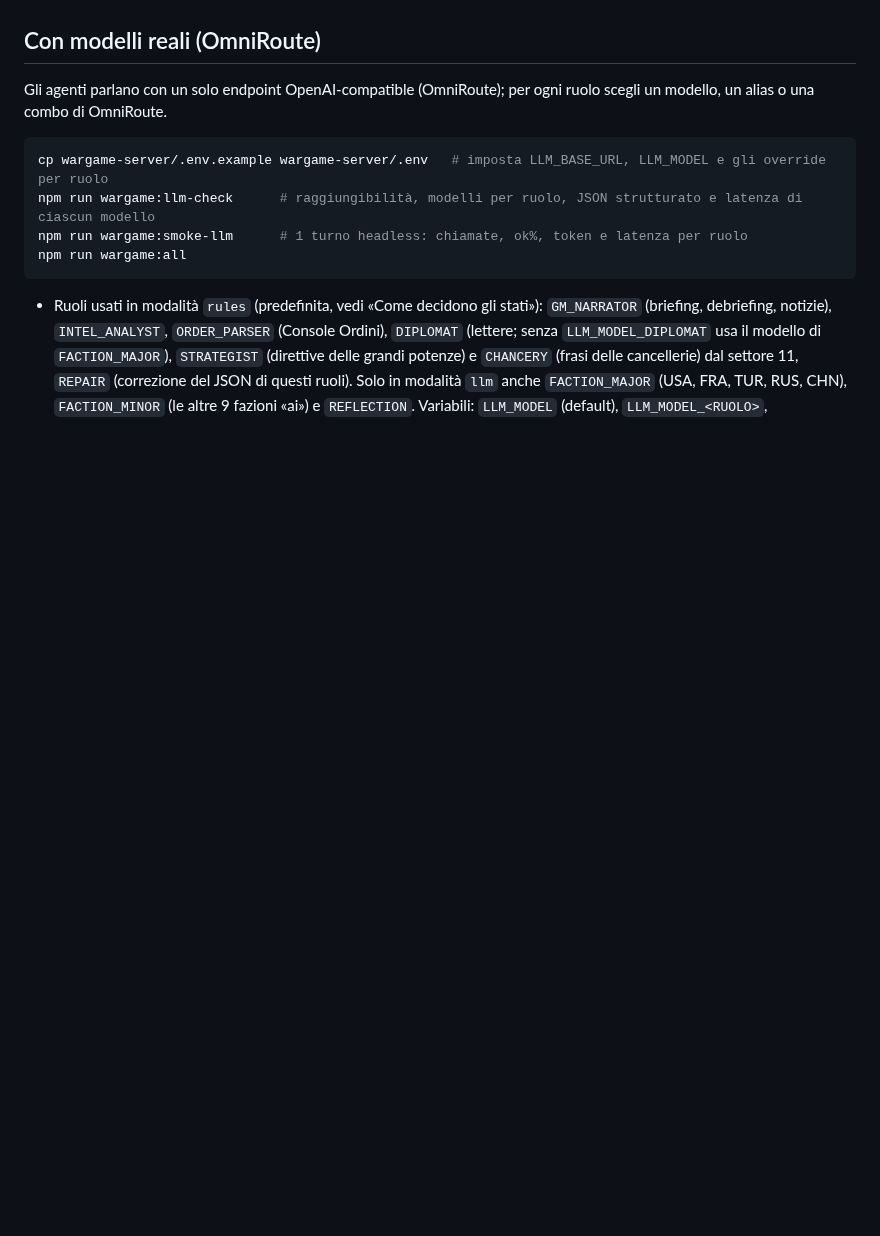
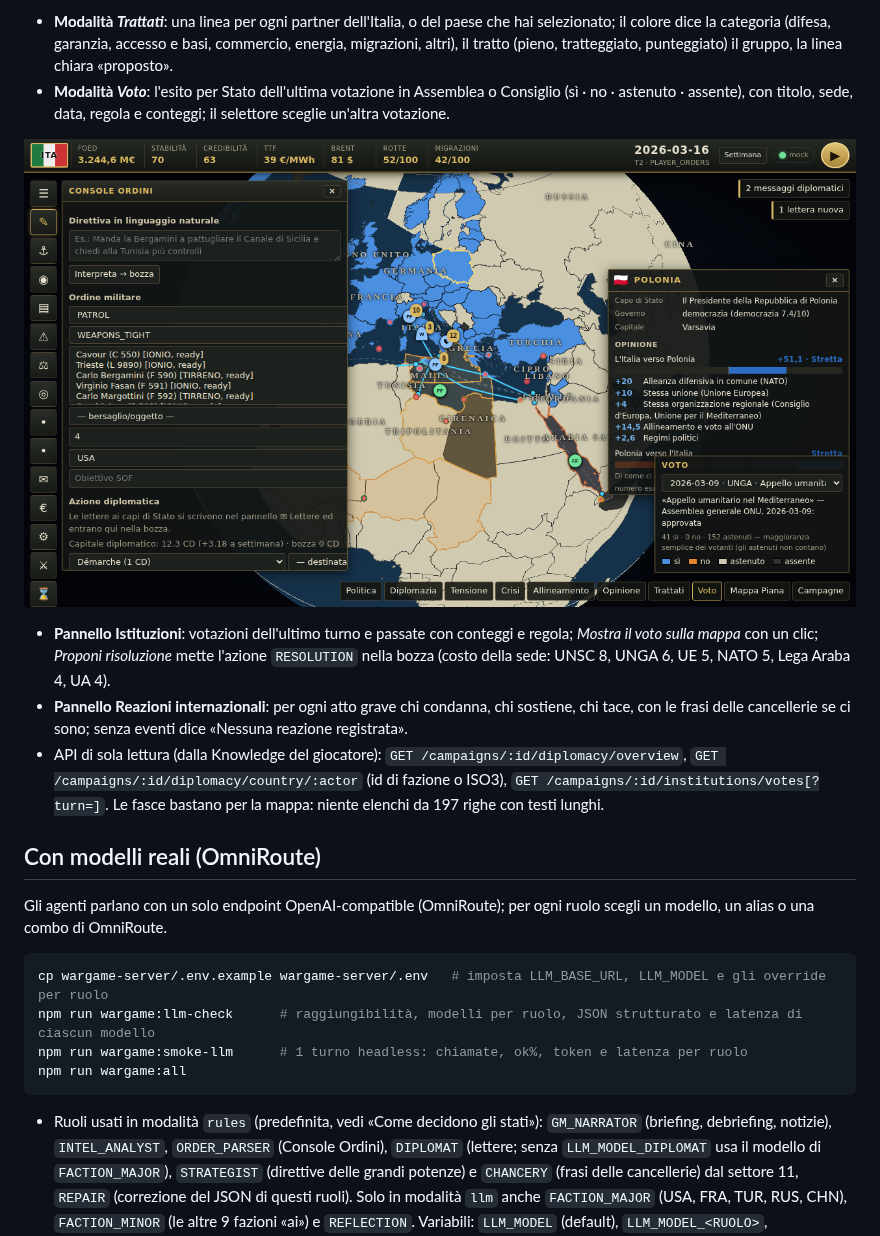
Before and after one commit to IndieFrenk/Mare-Nostrum, a Markdown page: docs/wargame/README.md, the part around one of its changes. GitHub-like rendering; pictures changed too: docs/wargame/img/modalita-voto.png (added); blank space fills up the shorter version.

```diff
--- a/docs/wargame/README.md
+++ b/docs/wargame/README.md
@@ -25,3 +38,11 @@ WARGAME_MOCK=1 npm run wargame:all    # server :8787 + frontend su http://localh
+- **Modalità *Trattati***: una linea per ogni partner dell'Italia, o del paese che hai selezionato; il colore dice la categoria (difesa, garanzia, accesso e basi, commercio, energia, migrazioni, altri), il tratto (pieno, tratteggiato, punteggiato) il gruppo, la linea chiara «proposto».
+- **Modalità *Voto***: l'esito per Stato dell'ultima votazione in Assemblea o Consiglio (sì · no · astenuto · assente), con titolo, sede, data, regola e conteggi; il selettore sceglie un'altra votazione.
+
+![Modalità Voto](img/modalita-voto.png)
+
+- **Pannello Istituzioni**: votazioni dell'ultimo turno e passate con conteggi e regola; *Mostra il voto sulla mappa* con un clic; *Proponi risoluzione* mette l'azione `RESOLUTION` nella bozza (costo della sede: UNSC 8, UNGA 6, UE 5, NATO 5, Lega Araba 4, UA 4).
+- **Pannello Reazioni internazionali**: per ogni atto grave chi condanna, chi sostiene, chi tace, con le frasi delle cancellerie se ci sono; senza eventi dice «Nessuna reazione registrata».
+- API di sola lettura (dalla Knowledge del giocatore): `GET /campaigns/:id/diplomacy/overview`, `GET /campaigns/:id/diplomacy/country/:actor` (id di fazione o ISO3), `GET /campaigns/:id/institutions/votes[?turn=]`. Le fasce bastano per la mappa: niente elenchi da 197 righe con testi lunghi.
 
 ## Con modelli reali (OmniRoute)
 Gli agenti parlano con un solo endpoint OpenAI-compatible (OmniRoute); per ogni ruolo scegli un modello, un alias o una combo di OmniRoute.
```
Also changed, not shown: other parts of docs/wargame/README.md (+15 -2 lines), docs/wargame/img/modalita-opinione.png (added), docs/wargame/img/scheda-paese.png (added).
